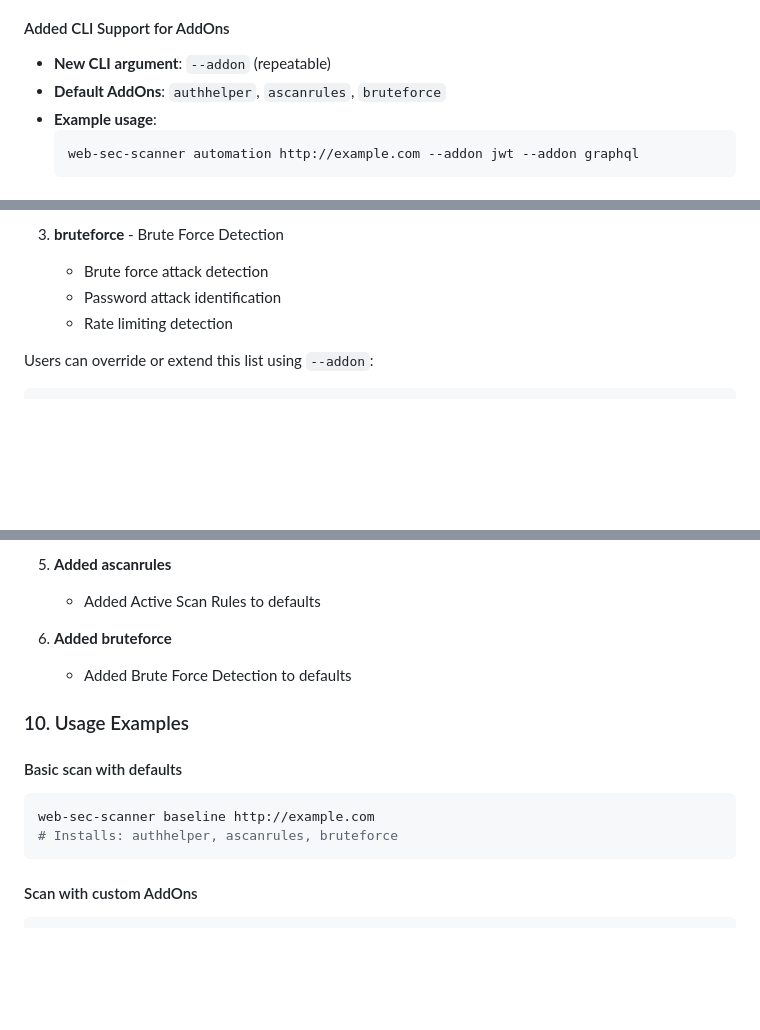
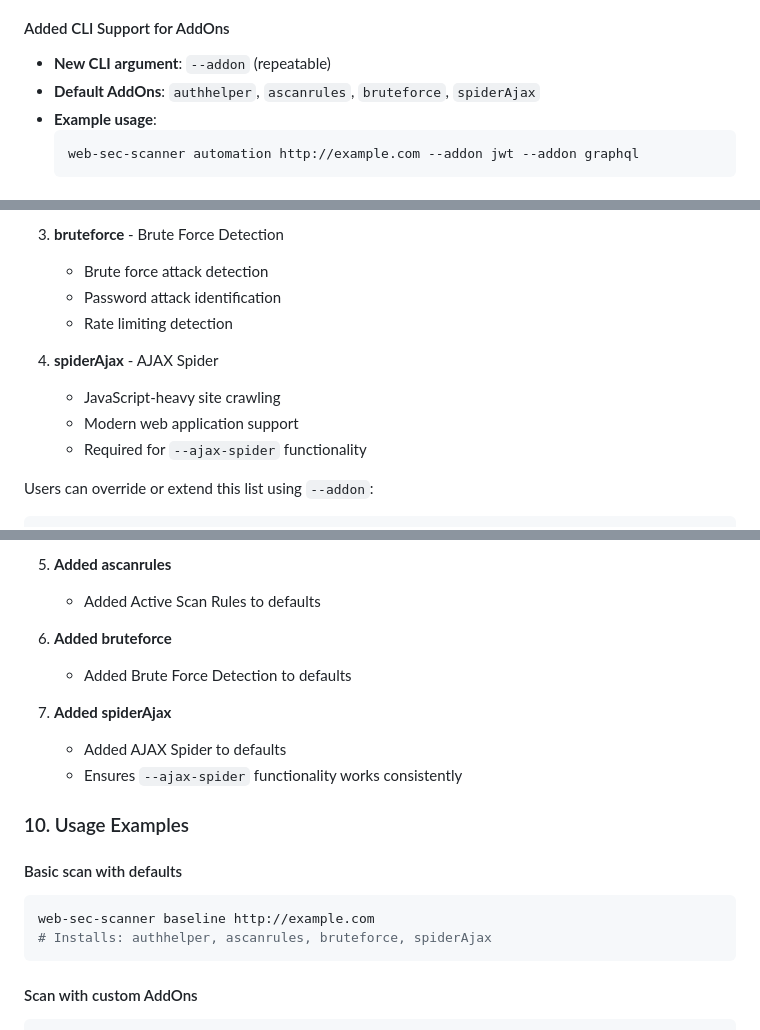
Before and after one commit to masakaya/web-sec-scanner, a Markdown page: AUTHENTICATION_HELPER_MIGRATION.md, 3 parts joined by grey strips. Drawn GitHub-style; blank space fills up the shorter version.

Commit message:
docs: update migration summary with spiderAjax AddOn
Updated the migration documentation to include spiderAjax in:
- Default AddOns list
- Migration commits section
- Usage examples

This reflects the addition of AJAX Spider AddOn for consistent
--ajax-spider functionality.

🤖 Generated with [Claude Code](https://claude.com/claude-code)

Co-Authored-By: Claude <noreply@anthropic.com>

````diff
--- a/AUTHENTICATION_HELPER_MIGRATION.md
+++ b/AUTHENTICATION_HELPER_MIGRATION.md
@@ -12,7 +12,7 @@ This document summarizes the migration from custom authentication hook scripts t
 
 #### Added CLI Support for AddOns
 - **New CLI argument**: `--addon` (repeatable)
-- **Default AddOns**: `authhelper`, `ascanrules`, `bruteforce`
+- **Default AddOns**: `authhelper`, `ascanrules`, `bruteforce`, `spiderAjax`
 - **Example usage**:
   ```bash
   web-sec-scanner automation http://example.com --addon jwt --addon graphql
@@ -168,6 +168,11 @@ The scanner now installs these AddOns by default:
    - Password attack identification
    - Rate limiting detection
 
+4. **spiderAjax** - AJAX Spider
+   - JavaScript-heavy site crawling
+   - Modern web application support
+   - Required for `--ajax-spider` functionality
+
 Users can override or extend this list using `--addon`:
 ```bash
 # Add additional AddOns
@@ -243,12 +248,16 @@ Test updates required:
 6. **Added bruteforce**
    - Added Brute Force Detection to defaults
 
+7. **Added spiderAjax**
+   - Added AJAX Spider to defaults
+   - Ensures `--ajax-spider` functionality works consistently
+
 ### 10. Usage Examples
 
 #### Basic scan with defaults
 ```bash
 web-sec-scanner baseline http://example.com
-# Installs: authhelper, ascanrules, bruteforce
+# Installs: authhelper, ascanrules, bruteforce, spiderAjax
 ```
 
 #### Scan with custom AddOns
````
